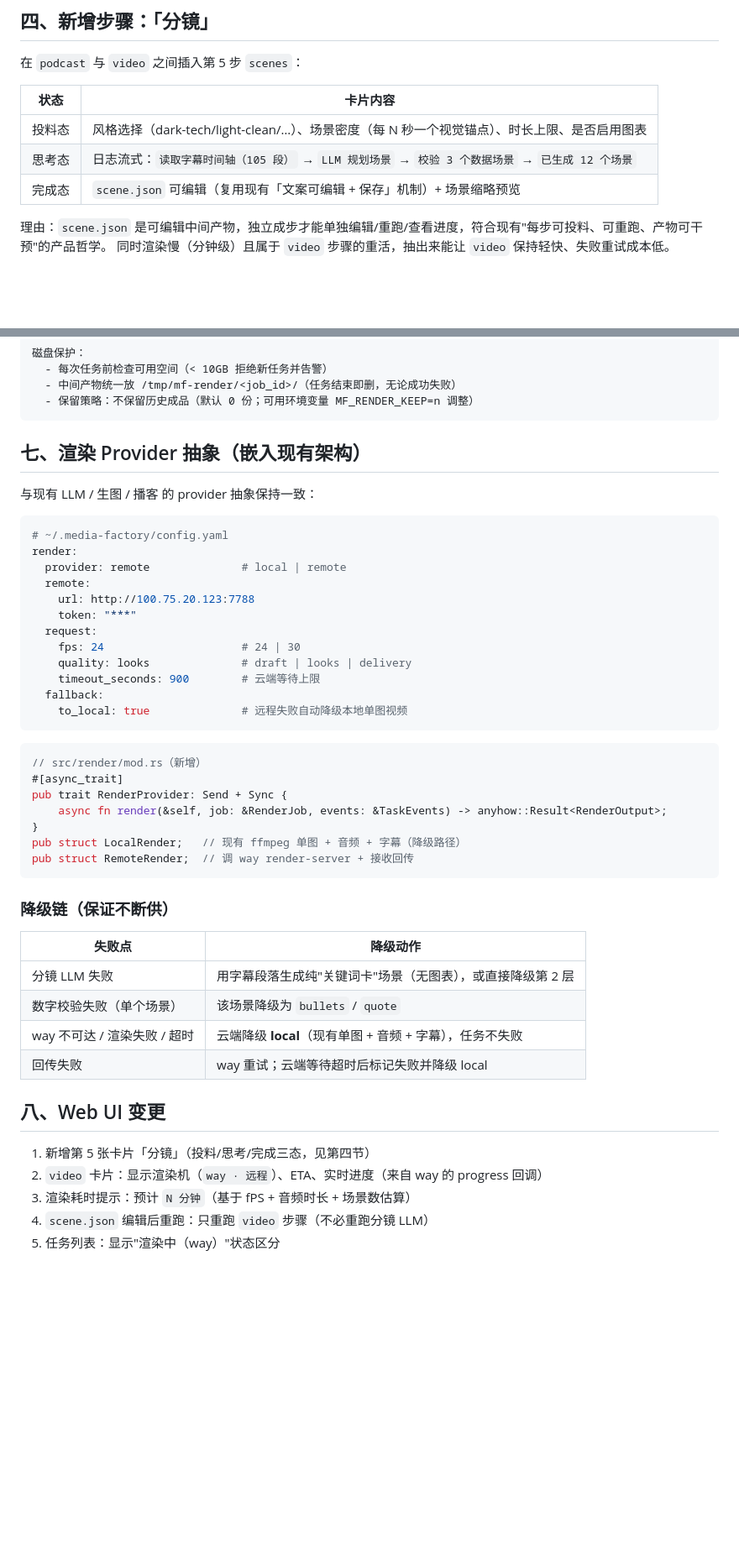
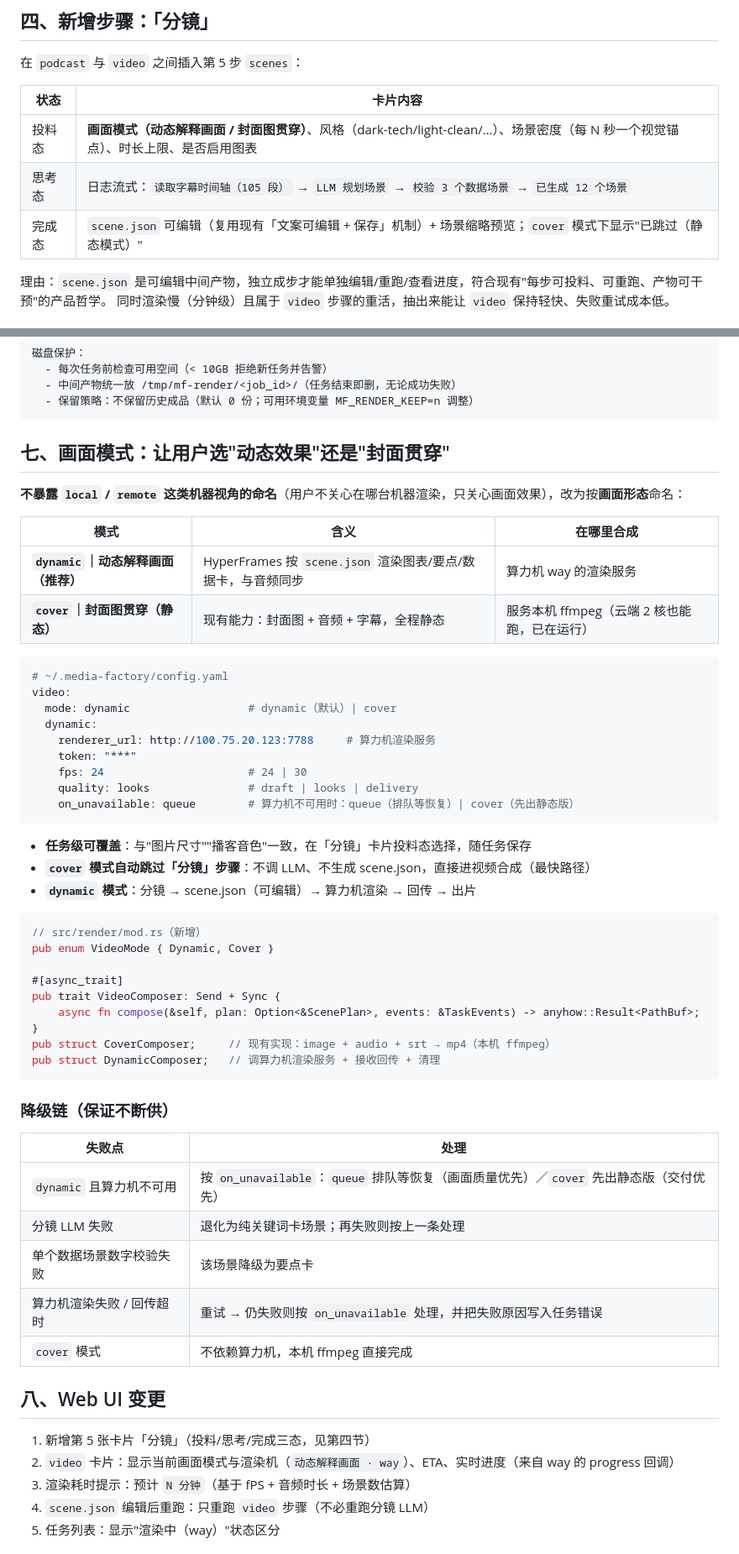
Before and after one commit to IFOSR/media-factory, a Markdown page: docs/plans/2026-09-16-scene-render-design.md, 2 parts joined by grey strips. Shown at 84% size. Rendered like a GitHub page; blank space fills up the shorter version.

Commit message:
docs: rename video mode to dynamic/cover (effect-oriented, not machine-oriented)

````diff
--- a/docs/plans/2026-09-16-scene-render-design.md
+++ b/docs/plans/2026-09-16-scene-render-design.md
@@ -82,9 +82,9 @@
 
 | 状态 | 卡片内容 |
 |---|---|
-| 投料态 | 风格选择（dark-tech/light-clean/…）、场景密度（每 N 秒一个视觉锚点）、时长上限、是否启用图表 |
+| 投料态 | **画面模式（动态解释画面 / 封面图贯穿）**、风格（dark-tech/light-clean/…）、场景密度（每 N 秒一个视觉锚点）、时长上限、是否启用图表 |
 | 思考态 | 日志流式：`读取字幕时间轴（105 段）` → `LLM 规划场景` → `校验 3 个数据场景` → `已生成 12 个场景` |
-| 完成态 | `scene.json` 可编辑（复用现有「文案可编辑 + 保存」机制）+ 场景缩略预览 |
+| 完成态 | `scene.json` 可编辑（复用现有「文案可编辑 + 保存」机制）+ 场景缩略预览；`cover` 模式下显示"已跳过（静态模式）" |
 
 理由：`scene.json` 是可编辑中间产物，独立成步才能单独编辑/重跑/查看进度，符合现有"每步可投料、可重跑、产物可干预"的产品哲学。
 同时渲染慢（分钟级）且属于 `video` 步骤的重活，抽出来能让 `video` 保持轻快、失败重试成本低。
@@ -185,48 +185,57 @@ X-Render-Token: <shared secret>
   - 保留策略：不保留历史成品（默认 0 份；可用环境变量 MF_RENDER_KEEP=n 调整）
 ```
 
-## 七、渲染 Provider 抽象（嵌入现有架构）
+## 七、画面模式：让用户选"动态效果"还是"封面贯穿"
 
-与现有 LLM / 生图 / 播客 的 provider 抽象保持一致：
+**不暴露 `local` / `remote` 这类机器视角的命名**（用户不关心在哪台机器渲染，只关心画面效果），改为按**画面形态**命名：
+
+| 模式 | 含义 | 在哪里合成 |
+|---|---|---|
+| **`dynamic`｜动态解释画面（推荐）** | HyperFrames 按 `scene.json` 渲染图表/要点/数据卡，与音频同步 | 算力机 way 的渲染服务 |
+| **`cover`｜封面图贯穿（静态）** | 现有能力：封面图 + 音频 + 字幕，全程静态 | 服务本机 ffmpeg（云端 2 核也能跑，已在运行） |
 
 ```yaml
 # ~/.media-factory/config.yaml
-render:
-  provider: remote              # local | remote
-  remote:
-    url: http://100.75.20.123:7788
+video:
+  mode: dynamic                  # dynamic（默认）| cover
+  dynamic:
+    renderer_url: http://100.75.20.123:7788     # 算力机渲染服务
     token: "***"
-  request:
-    fps: 24                     # 24 | 30
-    quality: looks              # draft | looks | delivery
-    timeout_seconds: 900        # 云端等待上限
-  fallback:
-    to_local: true              # 远程失败自动降级本地单图视频
+    fps: 24                      # 24 | 30
+    quality: looks               # draft | looks | delivery
+    on_unavailable: queue        # 算力机不可用时：queue（排队等恢复）| cover（先出静态版）
 ```
+
+- **任务级可覆盖**：与"图片尺寸""播客音色"一致，在「分镜」卡片投料态选择，随任务保存
+- **`cover` 模式自动跳过「分镜」步骤**：不调 LLM、不生成 scene.json，直接进视频合成（最快路径）
+- **`dynamic` 模式**：分镜 → scene.json（可编辑）→ 算力机渲染 → 回传 → 出片
 
 ```rust
 // src/render/mod.rs（新增）
+pub enum VideoMode { Dynamic, Cover }
+
 #[async_trait]
-pub trait RenderProvider: Send + Sync {
-    async fn render(&self, job: &RenderJob, events: &TaskEvents) -> anyhow::Result<RenderOutput>;
+pub trait VideoComposer: Send + Sync {
+    async fn compose(&self, plan: Option<&ScenePlan>, events: &TaskEvents) -> anyhow::Result<PathBuf>;
 }
-pub struct LocalRender;   // 现有 ffmpeg 单图 + 音频 + 字幕（降级路径）
-pub struct RemoteRender;  // 调 way render-server + 接收回传
+pub struct CoverComposer;     // 现有实现：image + audio + srt → mp4（本机 ffmpeg）
+pub struct DynamicComposer;   // 调算力机渲染服务 + 接收回传 + 清理
 ```
 
 ### 降级链（保证不断供）
 
-| 失败点 | 降级动作 |
+| 失败点 | 处理 |
 |---|---|
-| 分镜 LLM 失败 | 用字幕段落生成纯"关键词卡"场景（无图表），或直接降级第 2 层 |
-| 数字校验失败（单个场景） | 该场景降级为 `bullets` / `quote` |
-| way 不可达 / 渲染失败 / 超时 | 云端降级 **local**（现有单图 + 音频 + 字幕），任务不失败 |
-| 回传失败 | way 重试；云端等待超时后标记失败并降级 local |
+| `dynamic` 且算力机不可用 | 按 `on_unavailable`：`queue` 排队等恢复（画面质量优先）／`cover` 先出静态版（交付优先） |
+| 分镜 LLM 失败 | 退化为纯关键词卡场景；再失败则按上一条处理 |
+| 单个数据场景数字校验失败 | 该场景降级为要点卡 |
+| 算力机渲染失败 / 回传超时 | 重试 → 仍失败则按 `on_unavailable` 处理，并把失败原因写入任务错误 |
+| `cover` 模式 | 不依赖算力机，本机 ffmpeg 直接完成 |
 
 ## 八、Web UI 变更
 
 1. 新增第 5 张卡片「分镜」（投料/思考/完成三态，见第四节）
-2. `video` 卡片：显示渲染机（`way · 远程`）、ETA、实时进度（来自 way 的 progress 回调）
+2. `video` 卡片：显示当前画面模式与渲染机（`动态解释画面 · way`）、ETA、实时进度（来自 way 的 progress 回调）
 3. 渲染耗时提示：预计 `N 分钟`（基于 fPS + 音频时长 + 场景数估算）
 4. `scene.json` 编辑后重跑：只重跑 `video` 步骤（不必重跑分镜 LLM）
 5. 任务列表：显示"渲染中（way）"状态区分
````
Also changed, not shown: other parts of docs/plans/2026-09-16-scene-render-design.md (+5 -4 lines).
